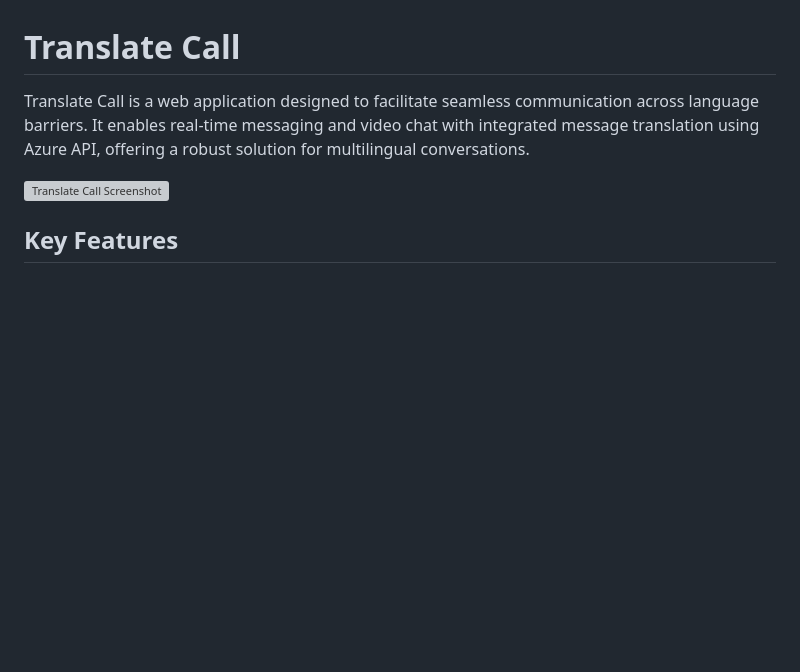
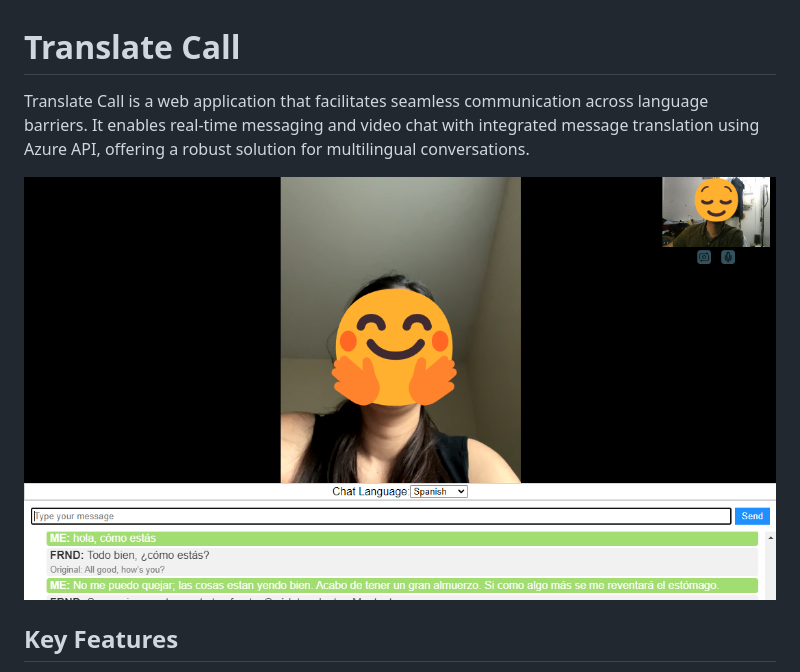
Before and after one commit to KoustubhSahu/translate_call, a Markdown page: README.md, the part around the change. GitHub-like rendering; blank space fills up the shorter version; grey boxes are pictures that could not be loaded.

```diff
--- a/README.md
+++ b/README.md
@@ -1,8 +1,8 @@
 # Translate Call
 
-Translate Call is a web application designed to facilitate seamless communication across language barriers. It enables real-time messaging and video chat with integrated message translation using Azure API, offering a robust solution for multilingual conversations.
+Translate Call is a web application that facilitates seamless communication across language barriers. It enables real-time messaging and video chat with integrated message translation using Azure API, offering a robust solution for multilingual conversations.
 
-![Translate Call Screenshot](ss.png)
+![Translate Call Screenshot](translate_call_ss.png)
 
 ## Key Features
 
```
